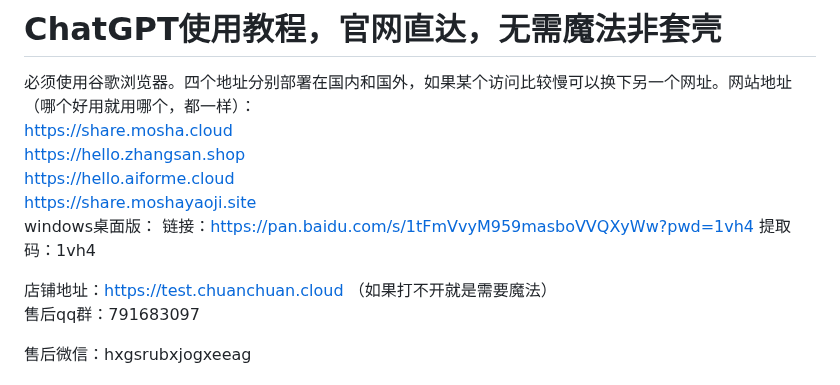
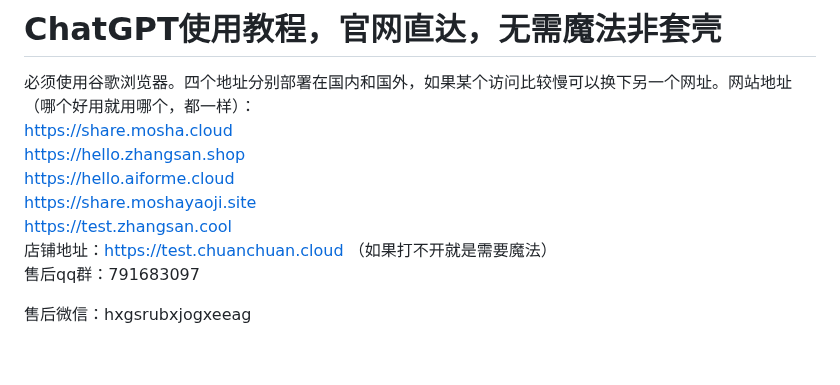
Before and after one commit to sfvsfv/chatgpt-share, a Markdown page: README.md, the part around the change. Rendered like a GitHub page; blank space fills up the shorter version.

```diff
--- a/README.md
+++ b/README.md
@@ -9,11 +9,8 @@ https://hello.aiforme.cloud
 <br>
 https://share.moshayaoji.site
 <br>
-windows桌面版：
-链接：https://pan.baidu.com/s/1tFmVvyM959masboVVQXyWw?pwd=1vh4
-提取码：1vh4
+https://test.zhangsan.cool
 <br>
-
 店铺地址：https://test.chuanchuan.cloud  （如果打不开就是需要魔法）
 <br>
 售后qq群：791683097
```
